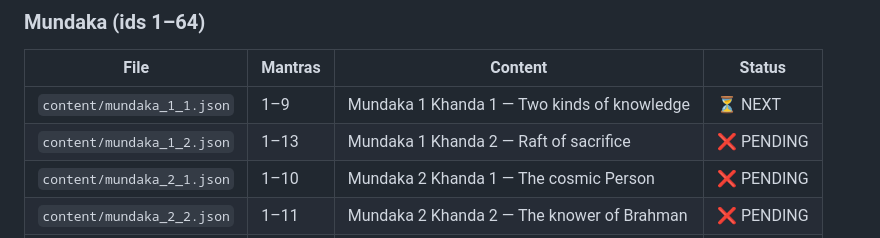
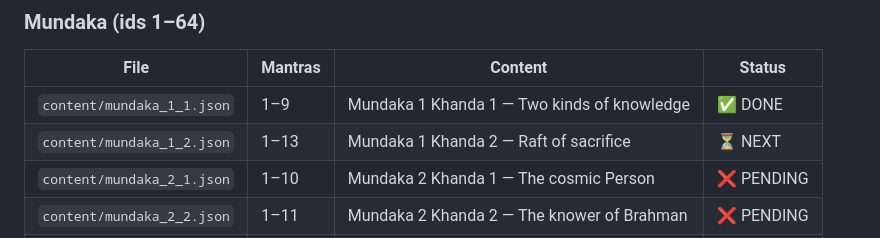
Before and after one commit to vipinrajput304-glitch/upanishad-app, a Markdown page: PLAN.md, the part around the change. GitHub-like rendering.

Commit message:
Update PLAN.md: mundaka_1_1 done, mundaka_1_2 next
Co-Authored-By: Claude Opus 4.6 <noreply@anthropic.com>
Claude-Session: https://claude.ai/code/session_01NayCZbyamHxdKQHPKy7GF3

```diff
--- a/PLAN.md
+++ b/PLAN.md
@@ -75,8 +75,8 @@ Commit and push the new JSON file when done.
 ### Mundaka (ids 1–64)
 | File | Mantras | Content | Status |
 |---|---|---|---|
-| `content/mundaka_1_1.json` | 1–9 | Mundaka 1 Khanda 1 — Two kinds of knowledge | ⏳ NEXT |
-| `content/mundaka_1_2.json` | 1–13 | Mundaka 1 Khanda 2 — Raft of sacrifice | ❌ PENDING |
+| `content/mundaka_1_1.json` | 1–9 | Mundaka 1 Khanda 1 — Two kinds of knowledge | ✅ DONE |
+| `content/mundaka_1_2.json` | 1–13 | Mundaka 1 Khanda 2 — Raft of sacrifice | ⏳ NEXT |
 | `content/mundaka_2_1.json` | 1–10 | Mundaka 2 Khanda 1 — The cosmic Person | ❌ PENDING |
 | `content/mundaka_2_2.json` | 1–11 | Mundaka 2 Khanda 2 — The knower of Brahman | ❌ PENDING |
 | `content/mundaka_3_1.json` | 1–10 | Mundaka 3 Khanda 1 — Two birds on one tree | ❌ PENDING |
```
